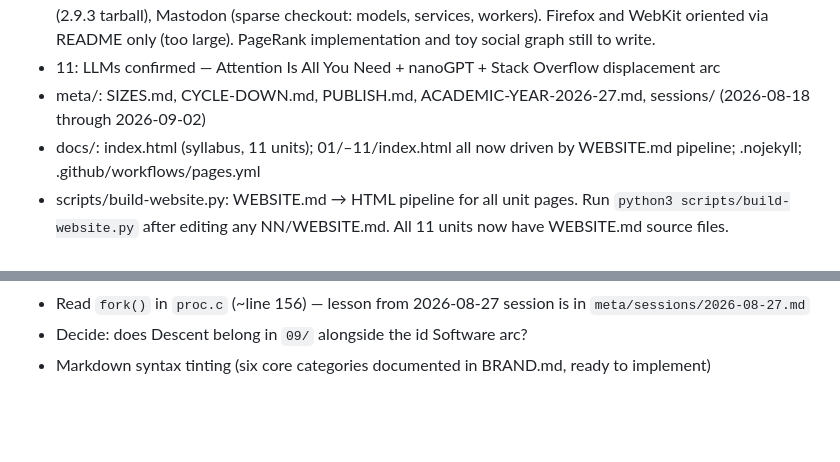
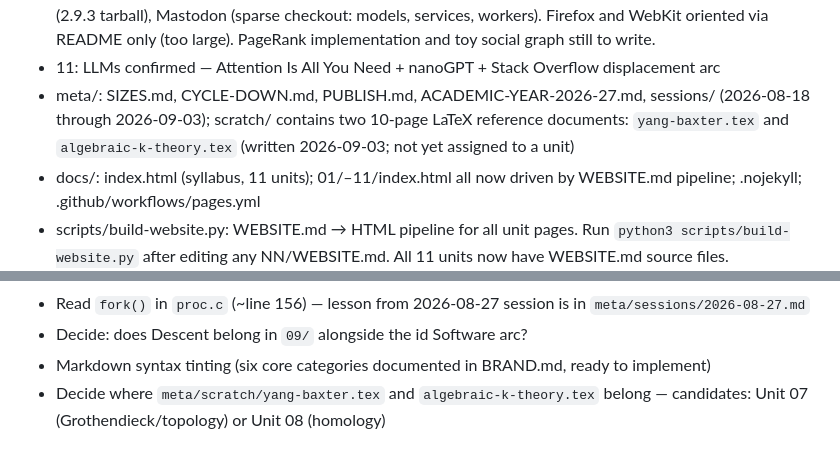
Before and after one commit to momahajogami/eleven-million-lines, a Markdown page: CLAUDE.md, 2 parts joined by grey strips. Rendered like a GitHub page; blank space fills up the shorter version.

Commit message:
chore: cycle down 2026-09-03
Co-Authored-By: Claude Sonnet 4.6 <noreply@anthropic.com>

```diff
--- a/CLAUDE.md
+++ b/CLAUDE.md
@@ -165,7 +165,7 @@ Course framing corrected: **preschool-first** — designed for young children an
 - 09: UNIT-09.md (algorithm arc: Wolf3D→Doom→Quake); wolf3d/, doom/, quake/ (placeholder READMEs); other-games/ (GAMES.md + tetris/tetris.py); grassmannian/GRASSMANNIAN.md
 - 10: Browsers and Social Media — substantially built out. UNIT-10.md, BROWSERS.md, SOCIAL-MEDIA-1/2/3.md, ONTOLOGY.md, THE-RIGHT-TO-READ.md, PACKAGE-MANAGERS.md, VERSION-CONTROL-ECOSYSTEM.md, MICROSOFT-THREAD.md. Codebases: Mosaic (full clone + RFC 2616 + RFC 1866), Lynx (2.9.3 tarball), Mastodon (sparse checkout: models, services, workers). Firefox and WebKit oriented via README only (too large). PageRank implementation and toy social graph still to write.
 - 11: LLMs confirmed — Attention Is All You Need + nanoGPT + Stack Overflow displacement arc
-- meta/: SIZES.md, CYCLE-DOWN.md, PUBLISH.md, ACADEMIC-YEAR-2026-27.md, sessions/ (2026-08-18 through 2026-09-02)
+- meta/: SIZES.md, CYCLE-DOWN.md, PUBLISH.md, ACADEMIC-YEAR-2026-27.md, sessions/ (2026-08-18 through 2026-09-03); scratch/ contains two 10-page LaTeX reference documents: `yang-baxter.tex` and `algebraic-k-theory.tex` (written 2026-09-03; not yet assigned to a unit)
 - docs/: index.html (syllabus, 11 units); 01/–11/index.html all now driven by WEBSITE.md pipeline; .nojekyll; .github/workflows/pages.yml
 - scripts/build-website.py: WEBSITE.md → HTML pipeline for all unit pages. Run `python3 scripts/build-website.py` after editing any NN/WEBSITE.md. All 11 units now have WEBSITE.md source files.
 - scripts/chipsquirt.py: per-letter color tinting. Modes: sine, walk, random, unit-squared, fourth-power-interval, orbit. Orbit = course signature. Fourth-power = h1 mode (near-black, rare flash). Used server-side on essay pages; ported to JS for index pages and reader.html.
@@ -199,3 +199,4 @@ Course framing corrected: **preschool-first** — designed for young children an
 - Read `fork()` in `proc.c` (~line 156) — lesson from 2026-08-27 session is in `meta/sessions/2026-08-27.md`
 - Decide: does Descent belong in `09/` alongside the id Software arc?
 - Markdown syntax tinting (six core categories documented in BRAND.md, ready to implement)
+- Decide where `meta/scratch/yang-baxter.tex` and `algebraic-k-theory.tex` belong — candidates: Unit 07 (Grothendieck/topology) or Unit 08 (homology)
```
Also changed, not shown: other parts of CLAUDE.md (+1 -1 lines), 1 other file.
